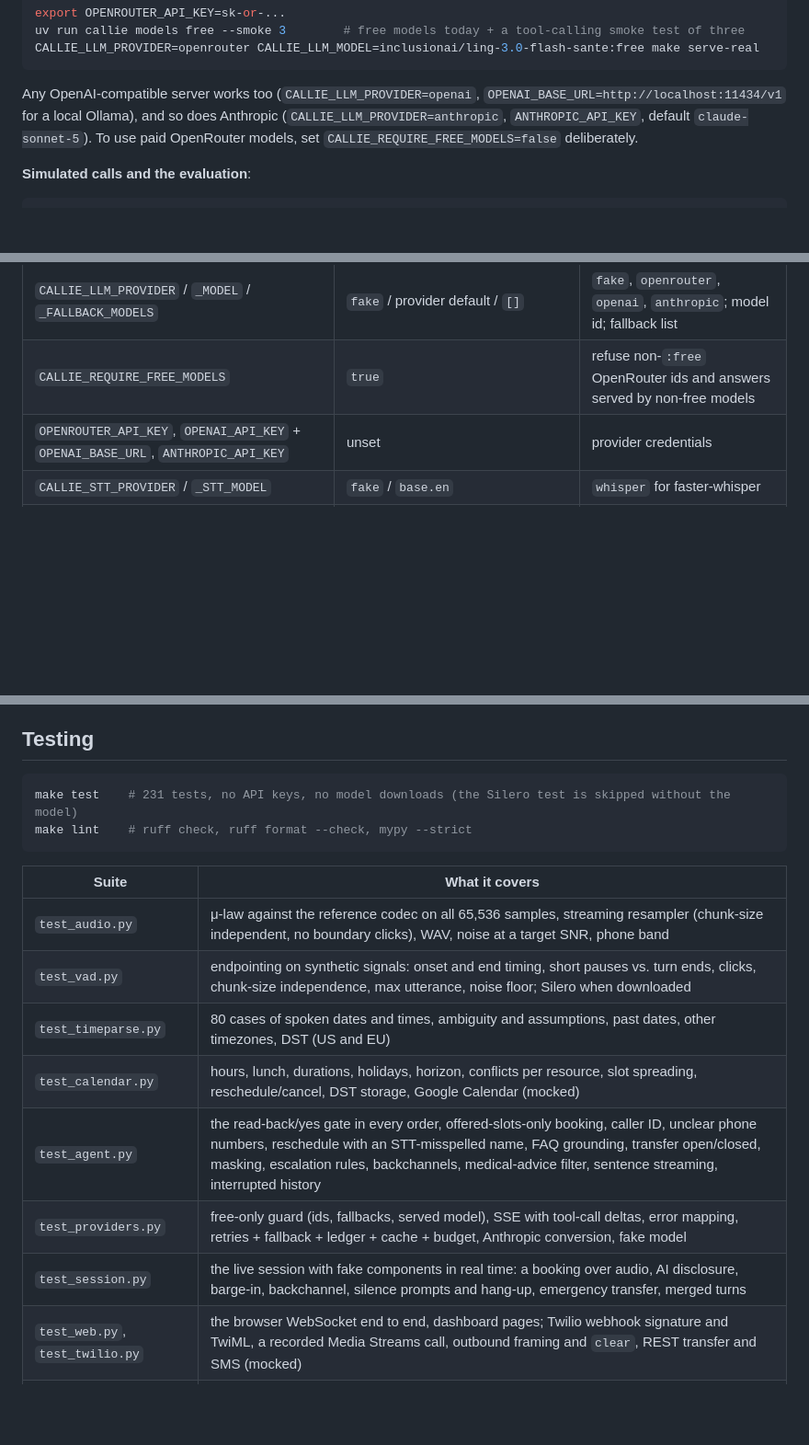
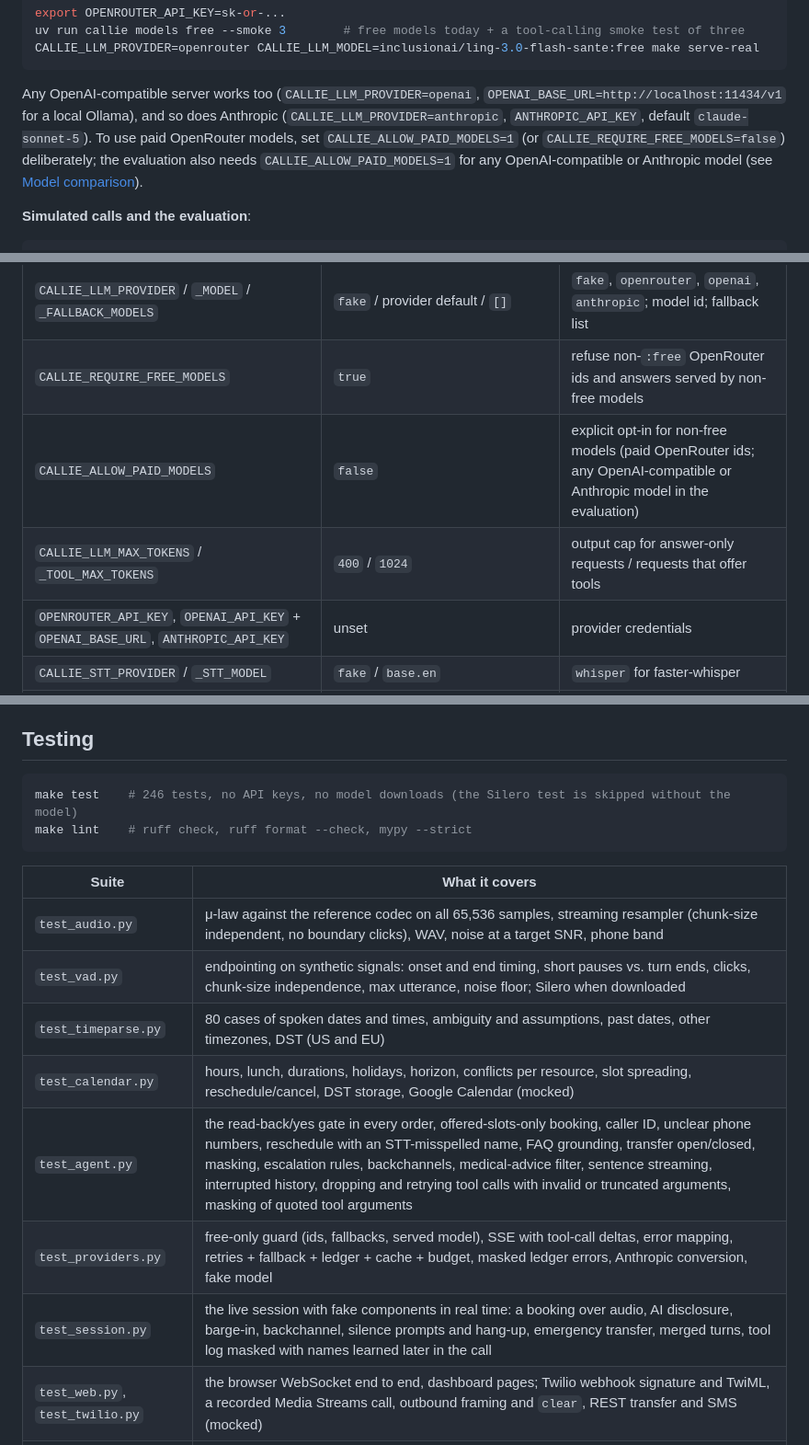
Before and after one commit to gelevanog/ai-voice-receptionist, a Markdown page: README.md, 3 parts joined by grey strips. Shown at 92% size. Rendered like a GitHub page; blank space fills up the shorter version.

````diff
--- a/README.md
+++ b/README.md
@@ -300,7 +330,7 @@ uv run callie models free --smoke 3        # free models today + a tool-calling
 CALLIE_LLM_PROVIDER=openrouter CALLIE_LLM_MODEL=inclusionai/ling-3.0-flash-sante:free make serve-real
 ```
 
-Any OpenAI-compatible server works too (`CALLIE_LLM_PROVIDER=openai`, `OPENAI_BASE_URL=http://localhost:11434/v1` for a local Ollama), and so does Anthropic (`CALLIE_LLM_PROVIDER=anthropic`, `ANTHROPIC_API_KEY`, default `claude-sonnet-5`). To use paid OpenRouter models, set `CALLIE_REQUIRE_FREE_MODELS=false` deliberately.
+Any OpenAI-compatible server works too (`CALLIE_LLM_PROVIDER=openai`, `OPENAI_BASE_URL=http://localhost:11434/v1` for a local Ollama), and so does Anthropic (`CALLIE_LLM_PROVIDER=anthropic`, `ANTHROPIC_API_KEY`, default `claude-sonnet-5`). To use paid OpenRouter models, set `CALLIE_ALLOW_PAID_MODELS=1` (or `CALLIE_REQUIRE_FREE_MODELS=false`) deliberately; the evaluation also needs `CALLIE_ALLOW_PAID_MODELS=1` for any OpenAI-compatible or Anthropic model (see [Model comparison](#model-comparison)).
 
 **Simulated calls and the evaluation**:
 
@@ -341,6 +371,8 @@ Runtime settings are environment variables with the `CALLIE_` prefix; [`.env.exa
 |---|---|---|
 | `CALLIE_LLM_PROVIDER` / `_MODEL` / `_FALLBACK_MODELS` | `fake` / provider default / `[]` | `fake`, `openrouter`, `openai`, `anthropic`; model id; fallback list |
 | `CALLIE_REQUIRE_FREE_MODELS` | `true` | refuse non-`:free` OpenRouter ids and answers served by non-free models |
+| `CALLIE_ALLOW_PAID_MODELS` | `false` | explicit opt-in for non-free models (paid OpenRouter ids; any OpenAI-compatible or Anthropic model in the evaluation) |
+| `CALLIE_LLM_MAX_TOKENS` / `_TOOL_MAX_TOKENS` | `400` / `1024` | output cap for answer-only requests / requests that offer tools |
 | `OPENROUTER_API_KEY`, `OPENAI_API_KEY` + `OPENAI_BASE_URL`, `ANTHROPIC_API_KEY` | unset | provider credentials |
 | `CALLIE_STT_PROVIDER` / `_STT_MODEL` | `fake` / `base.en` | `whisper` for faster-whisper |
 | `CALLIE_TTS_PROVIDER` / `_TTS_VOICE` / `_TTS_SPEED` | `fake` / `af_heart` / `1.05` | `kokoro` (agent voice) or `piper` |
@@ -404,7 +436,7 @@ docs/                 # screenshots, demo calls (audio + transcripts)
 ## Testing
 
 ```bash
-make test    # 231 tests, no API keys, no model downloads (the Silero test is skipped without the model)
+make test    # 246 tests, no API keys, no model downloads (the Silero test is skipped without the model)
 make lint    # ruff check, ruff format --check, mypy --strict
 ```
 
@@ -414,9 +446,9 @@ make lint    # ruff check, ruff format --check, mypy --strict
 | `test_vad.py` | endpointing on synthetic signals: onset and end timing, short pauses vs. turn ends, clicks, chunk-size independence, max utterance, noise floor; Silero when downloaded |
 | `test_timeparse.py` | 80 cases of spoken dates and times, ambiguity and assumptions, past dates, other timezones, DST (US and EU) |
 | `test_calendar.py` | hours, lunch, durations, holidays, horizon, conflicts per resource, slot spreading, reschedule/cancel, DST storage, Google Calendar (mocked) |
-| `test_agent.py` | the read-back/yes gate in every order, offered-slots-only booking, caller ID, unclear phone numbers, reschedule with an STT-misspelled name, FAQ grounding, transfer open/closed, masking, escalation rules, backchannels, medical-advice filter, sentence streaming, interrupted history |
-| `test_providers.py` | free-only guard (ids, fallbacks, served model), SSE with tool-call deltas, error mapping, retries + fallback + ledger + cache + budget, Anthropic conversion, fake model |
-| `test_session.py` | the live session with fake components in real time: a booking over audio, AI disclosure, barge-in, backchannel, silence prompts and hang-up, emergency transfer, merged turns |
+| `test_agent.py` | the read-back/yes gate in every order, offered-slots-only booking, caller ID, unclear phone numbers, reschedule with an STT-misspelled name, FAQ grounding, transfer open/closed, masking, escalation rules, backchannels, medical-advice filter, sentence streaming, interrupted history, dropping and retrying tool calls with invalid or truncated arguments, masking of quoted tool arguments |
+| `test_providers.py` | free-only guard (ids, fallbacks, served model), SSE with tool-call deltas, error mapping, retries + fallback + ledger + cache + budget, masked ledger errors, Anthropic conversion, fake model |
+| `test_session.py` | the live session with fake components in real time: a booking over audio, AI disclosure, barge-in, backchannel, silence prompts and hang-up, emergency transfer, merged turns, tool log masked with names learned later in the call |
 | `test_web.py`, `test_twilio.py` | the browser WebSocket end to end, dashboard pages; Twilio webhook signature and TwiML, a recorded Media Streams call, outbound framing and `clear`, REST transfer and SMS (mocked) |
 | `test_eval_cli.py` | WER and its normalizer, percentiles, the scenario file, report rendering, CLI smoke |
 
````
Also changed, not shown: other parts of README.md (+30 -0 lines).
